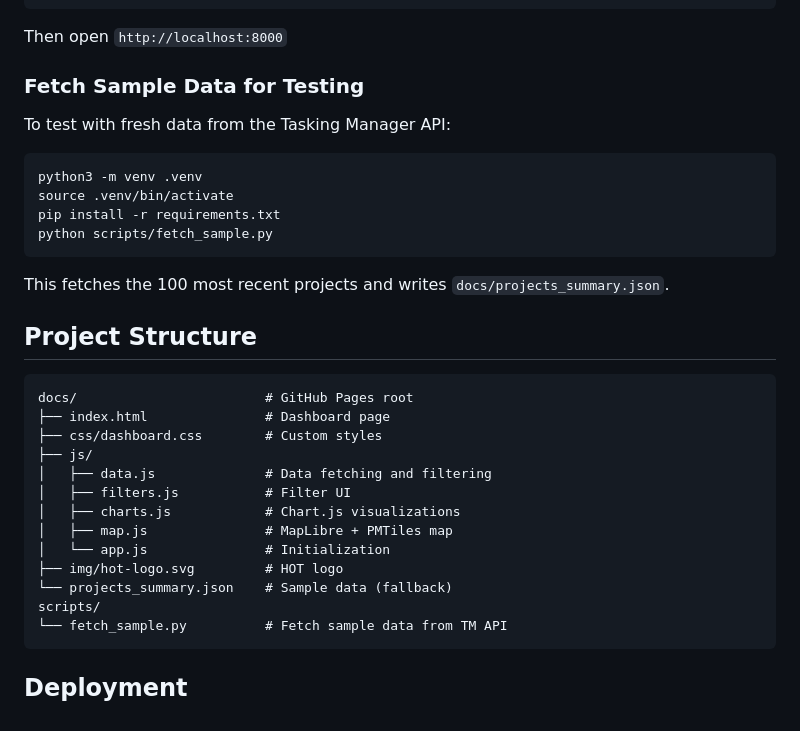
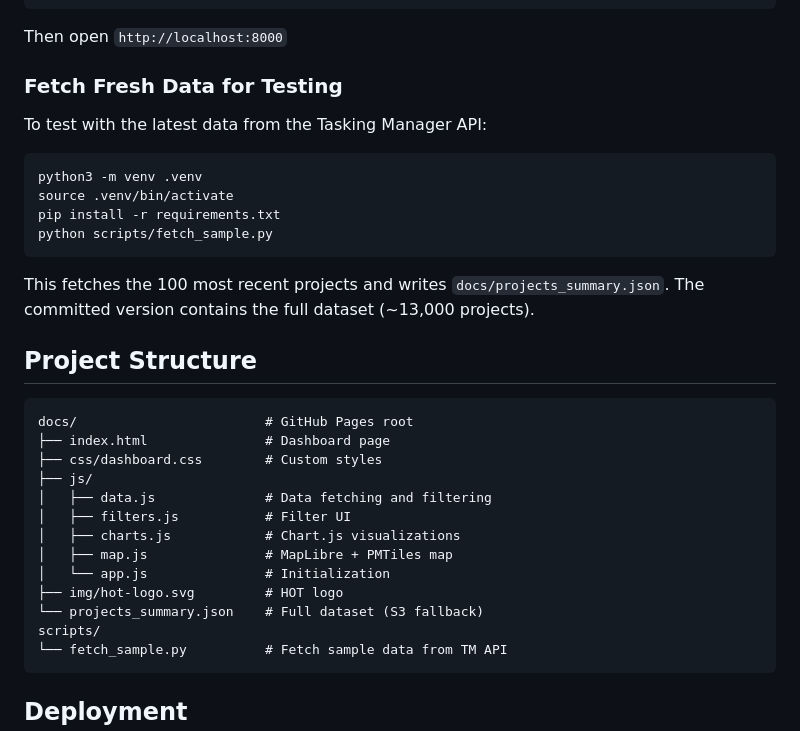
Before and after one commit to cgiovando/hot-imagery-stats, a Markdown page: README.md, the part around the change. Drawn GitHub-style.

Commit message:
Update README to reflect full dataset
Co-Authored-By: Claude Opus 4.6 <noreply@anthropic.com>

````diff
--- a/README.md
+++ b/README.md
@@ -60,9 +60,9 @@ python3 -m http.server 8000 -d docs
 
 Then open `http://localhost:8000`
 
-### Fetch Sample Data for Testing
+### Fetch Fresh Data for Testing
 
-To test with fresh data from the Tasking Manager API:
+To test with the latest data from the Tasking Manager API:
 
 ```bash
 python3 -m venv .venv
@@ -71,7 +71,7 @@ pip install -r requirements.txt
 python scripts/fetch_sample.py
 ```
 
-This fetches the 100 most recent projects and writes `docs/projects_summary.json`.
+This fetches the 100 most recent projects and writes `docs/projects_summary.json`. The committed version contains the full dataset (~13,000 projects).
 
 ## Project Structure
 
@@ -86,7 +86,7 @@ docs/                        # GitHub Pages root
 │   ├── map.js               # MapLibre + PMTiles map
 │   └── app.js               # Initialization
 ├── img/hot-logo.svg         # HOT logo
-└── projects_summary.json    # Sample data (fallback)
+└── projects_summary.json    # Full dataset (S3 fallback)
 scripts/
 └── fetch_sample.py          # Fetch sample data from TM API
 ```
````
